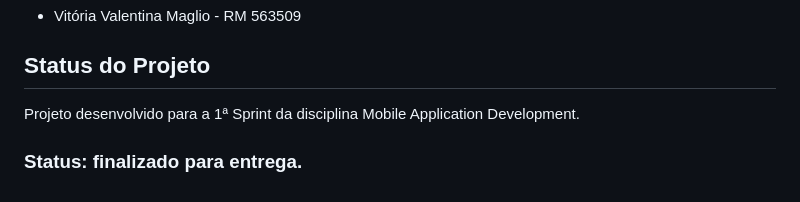
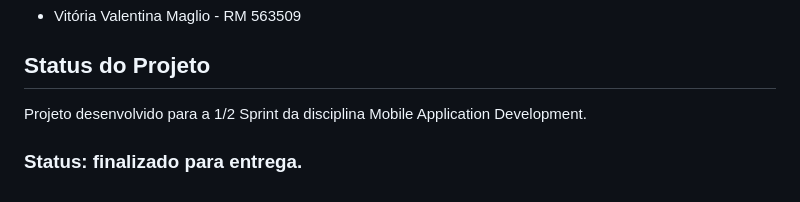
Before and after one commit to marina-2907/clyvocare-mobile-3, a Markdown page: README.md, the part around the change. GitHub-like rendering.

```diff
--- a/README.md
+++ b/README.md
@@ -281,6 +281,6 @@ A funcionalidade de foto do pet também foi planejada para uma próxima entrega,
 
 ## Status do Projeto
 
-Projeto desenvolvido para a 1ª Sprint da disciplina Mobile Application Development.
+Projeto desenvolvido para a 1/2 Sprint da disciplina Mobile Application Development.
 
 ### Status: finalizado para entrega.
```
